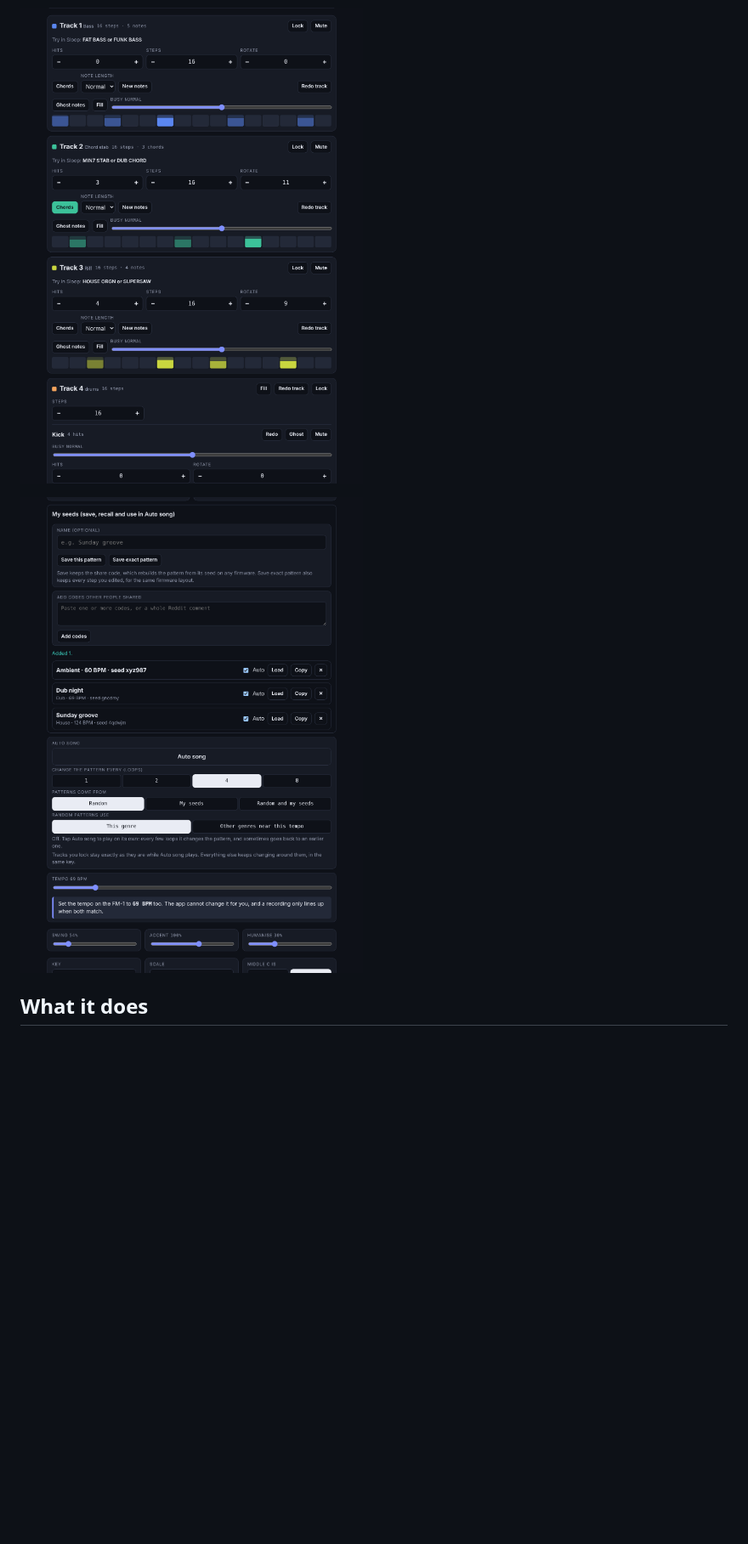
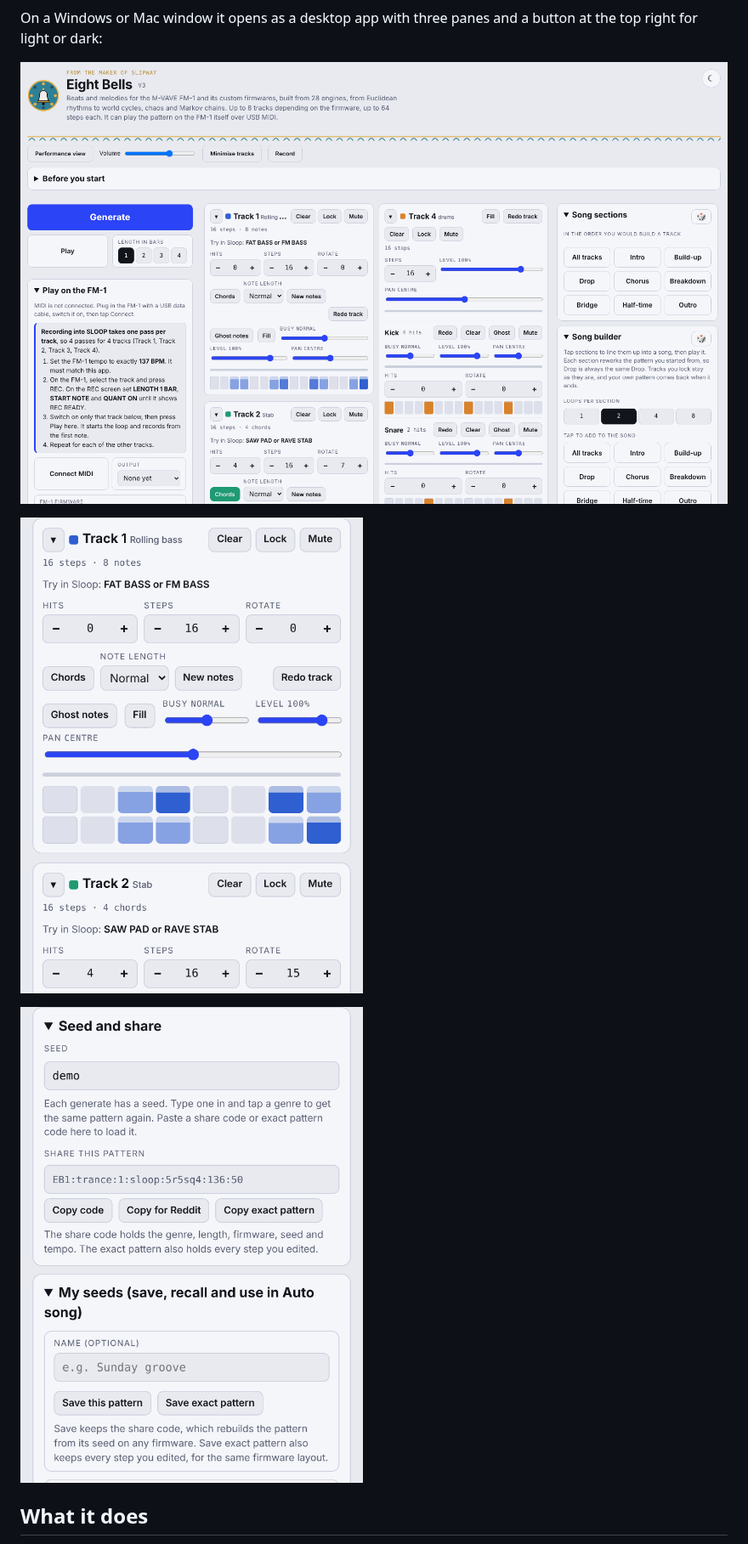
Before and after one commit to Discodave-Glitch/eight-bells, a Markdown page: README.md, the part around the change. Shown at 85% size. Rendered like a GitHub page; pictures changed too: docs/screenshot-desktop.png (added), docs/screenshot-seeds.png, docs/screenshot-tracks.png; blank space fills up the shorter version.

```diff
--- a/README.md
+++ b/README.md
@@ -10,7 +10,11 @@ From the maker of [Slipway](https://github.com/Discodave-Glitch/slipway).
 
 ![Pick from 187 genres](docs/screenshot-top.png)
 
-![Every track, with lock, mute, redo, fill, ghost notes and a busy slider](docs/screenshot-tracks.png)
+On a Windows or Mac window it opens as a desktop app with three panes and a button at the top right for light or dark:
+
+![Desktop layout](docs/screenshot-desktop.png)
+
+![Every track, with clear, lock, mute, redo, fill, ghost notes, busy, level and pan](docs/screenshot-tracks.png)
 
 ![Save seeds and let Auto song play on its own](docs/screenshot-seeds.png)
 
```
Also changed, not shown: REDDIT_POSTS.md (+2 -1 lines), docs/screenshot-top.png.
